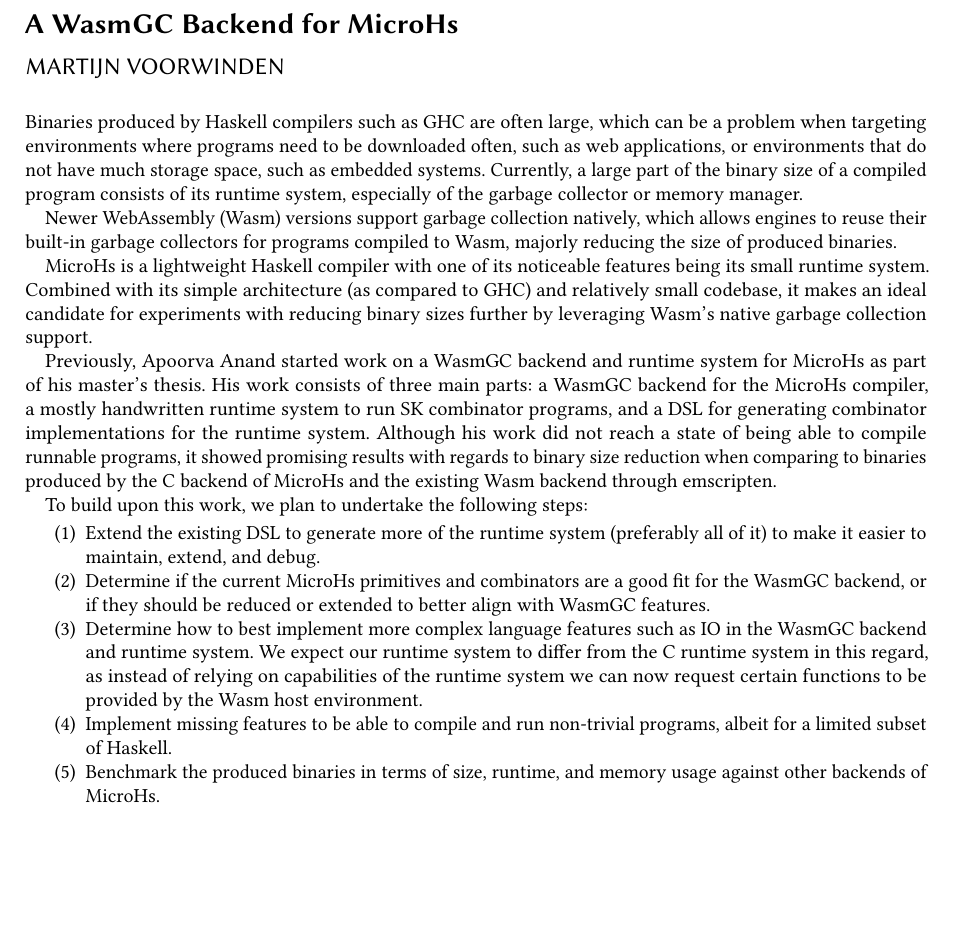
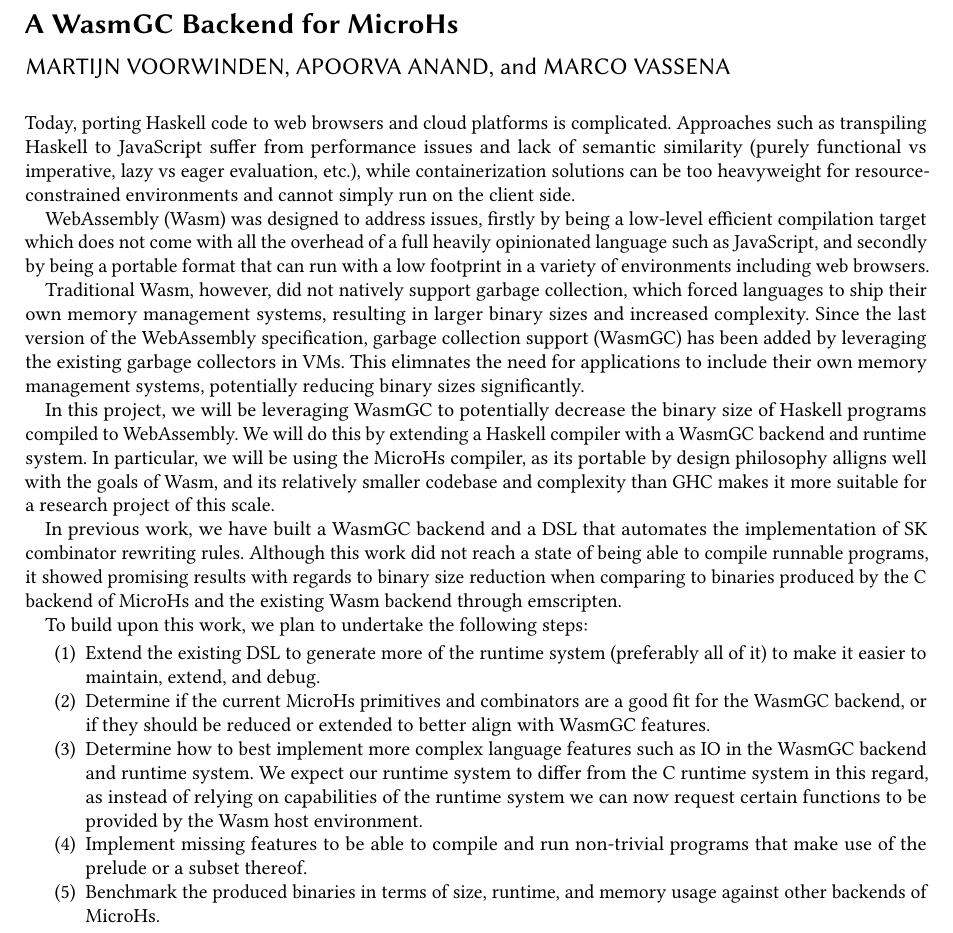
Before and after one commit to MartijnCBV/thesis-microhs-wasmgc, a LaTeX paper (proposal/MicroHs_WasmGC_Backend.tex): part of the page, cut so that both start at the same text, the shorter picture padded with empty space. Compiled offline with pdfLaTeX.

Commit message:
Proposal V2

```diff
--- a/proposal/MicroHs_WasmGC_Backend.tex
+++ b/proposal/MicroHs_WasmGC_Backend.tex
@@ -6,29 +6,38 @@
 
 \title{A WasmGC Backend for MicroHs}
 \author{Martijn Voorwinden}
+\author{Apoorva Anand}
+\author{Marco Vassena}
 \date{November 2025}
 
 \begin{document}
 
 \maketitle
 
-Binaries produced by Haskell compilers such as GHC are often large, which can be a problem when targeting environments where programs need to be downloaded often, such as web applications, or environments that do not have much storage space, such as embedded systems. Currently, a large part of the binary size of a compiled program consists of its runtime system, especially of the garbage collector or memory manager.
+Today, porting Haskell code to web browsers and cloud platforms is complicated. Approaches such as transpiling Haskell to JavaScript suffer from performance issues and lack of semantic similarity (purely functional vs imperative, lazy vs eager evaluation, etc.), while containerization solutions can be too heavyweight for resource-constrained environments and cannot simply run on the client side.
 
-Newer WebAssembly (Wasm) versions support garbage collection natively, which allows engines to reuse their built-in garbage collectors for programs compiled to Wasm, majorly reducing the size of produced binaries.
+WebAssembly (Wasm) was designed to address issues, firstly by being a low-level efficient compilation target which does not come with all the overhead of a full heavily opinionated language such as JavaScript, and secondly by being a portable format that can run with a low footprint in a variety of environments including web browsers.
 
-MicroHs is a lightweight Haskell compiler with one of its noticeable features being its small runtime system. Combined with its simple architecture (as compared to GHC) and relatively small codebase, it makes an ideal candidate for experiments with reducing binary sizes further by leveraging Wasm's native garbage collection support.
+Traditional Wasm, however, did not natively support garbage collection, which forced languages to ship their own memory management systems, resulting in larger binary sizes and increased complexity. Since the last version of the WebAssembly specification, garbage collection support (WasmGC) has been added by leveraging the existing garbage collectors in VMs. This elimnates the need for applications to include their own memory management systems, potentially reducing binary sizes significantly.
 
-Previously, Apoorva Anand started work on a WasmGC backend and runtime system for MicroHs as part of his master's thesis. His work consists of three main parts: a WasmGC backend for the MicroHs compiler, a mostly handwritten runtime system to run SK combinator programs, and a DSL for generating combinator implementations for the runtime system. Although his work did not reach a state of being able to compile runnable programs, it showed promising results with regards to binary size reduction when comparing to binaries produced by the C backend of MicroHs and the existing Wasm backend through emscripten.
+In this project, we will be leveraging WasmGC to potentially decrease the binary size of Haskell programs compiled to WebAssembly. We will do this by extending a Haskell compiler with a WasmGC backend and runtime system. In particular, we will be using the MicroHs compiler, as its portable by design philosophy alligns well with the goals of Wasm, and its relatively smaller codebase and complexity than GHC makes it more suitable for a research project of this scale.
+
+In previous work, we have built a WasmGC backend and a DSL that automates the implementation of SK combinator rewriting rules. Although this work did not reach a state of being able to compile runnable programs, it showed promising results with regards to binary size reduction when comparing to binaries produced by the C backend of MicroHs and the existing Wasm backend through emscripten.
 
 To build upon this work, we plan to undertake the following steps:
 \begin{enumerate}
     \item Extend the existing DSL to generate more of the runtime system (preferably all of it) to make it easier to maintain, extend, and debug.
+    % Apoorva 2. Next tree points implicitly say to implement the missing strict primitves (or alternatives thereof)
     \item Determine if the current MicroHs primitives and combinators are a good fit for the WasmGC backend, or if they should be reduced or extended to better align with WasmGC features.
     \item Determine how to best implement more complex language features such as IO in the WasmGC backend and runtime system. We expect our runtime system to differ from the C runtime system in this regard, as instead of relying on capabilities of the runtime system we can now request certain functions to be provided by the Wasm host environment.
-    \item Implement missing features to be able to compile and run non-trivial programs, albeit for a limited subset of Haskell.
+    \item Implement missing features to be able to compile and run non-trivial programs that make use of the prelude or a subset thereof.
+    % Marco. What benchmarks/programs to use? (tbd)
     \item Benchmark the produced binaries in terms of size, runtime, and memory usage against other backends of MicroHs.
 \end{enumerate}
 
 We hope this project will be useful in showing the potential of leveraging WasmGC for reduced binary sizes and its accompanying performance impacts. Further benefits of this work could include the ability to restrict programs in what they can do, as certain capabilities are to be provided by the host environment, as well as the potential for easier interoperability with other programs through its use of Wasm as a compilation target.
 
+% Apoorva 3. I don't fully get what you mean with studying GC pauses maybe we can discuss this on monday. As for runtime optimizations, I think we can simply use binaryan as it already supports a wide range of both traditional wasm and wasm gc optimizations.
+% Apoorva 4. Threads in eval.c, we would need look into this
+
 \end{document}
```
Also changed, not shown: proposal/MicroHs_WasmGC_Backend.pdf.
